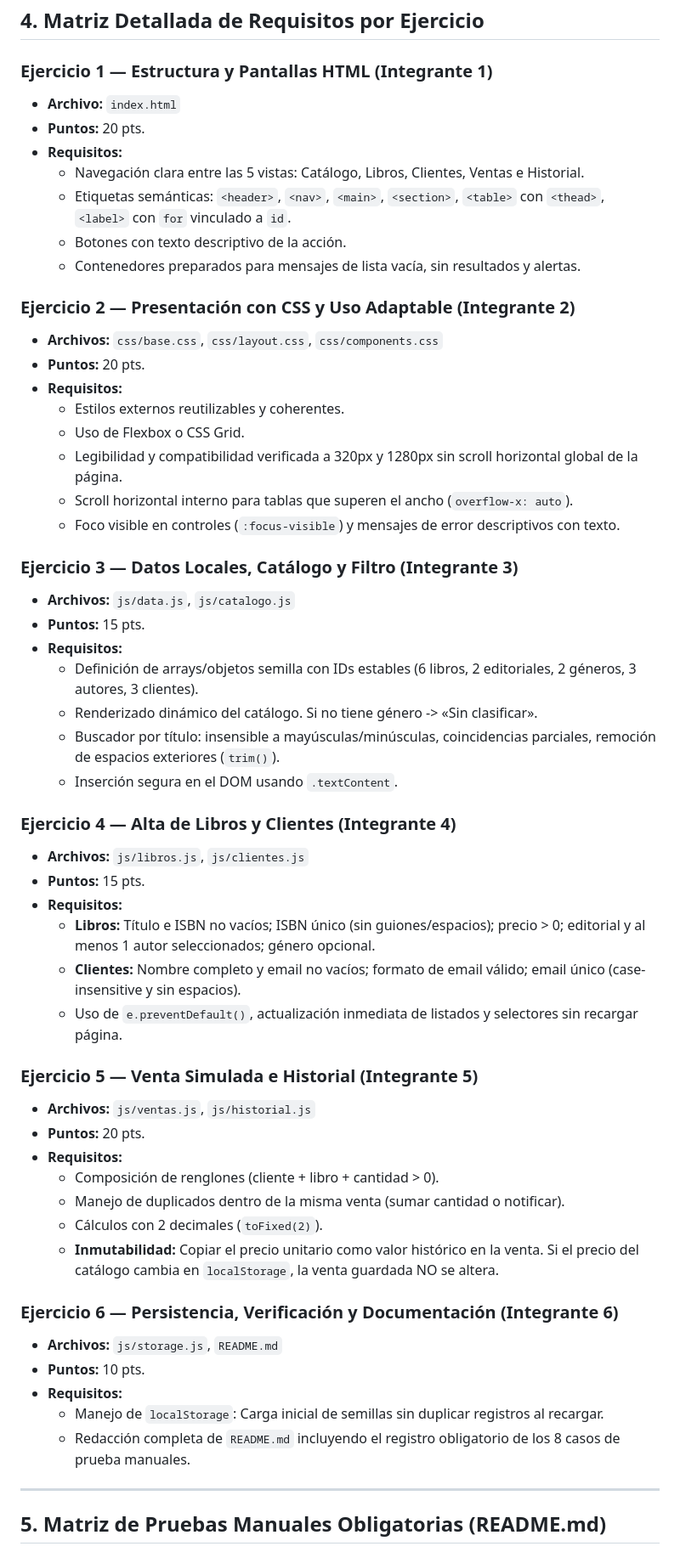
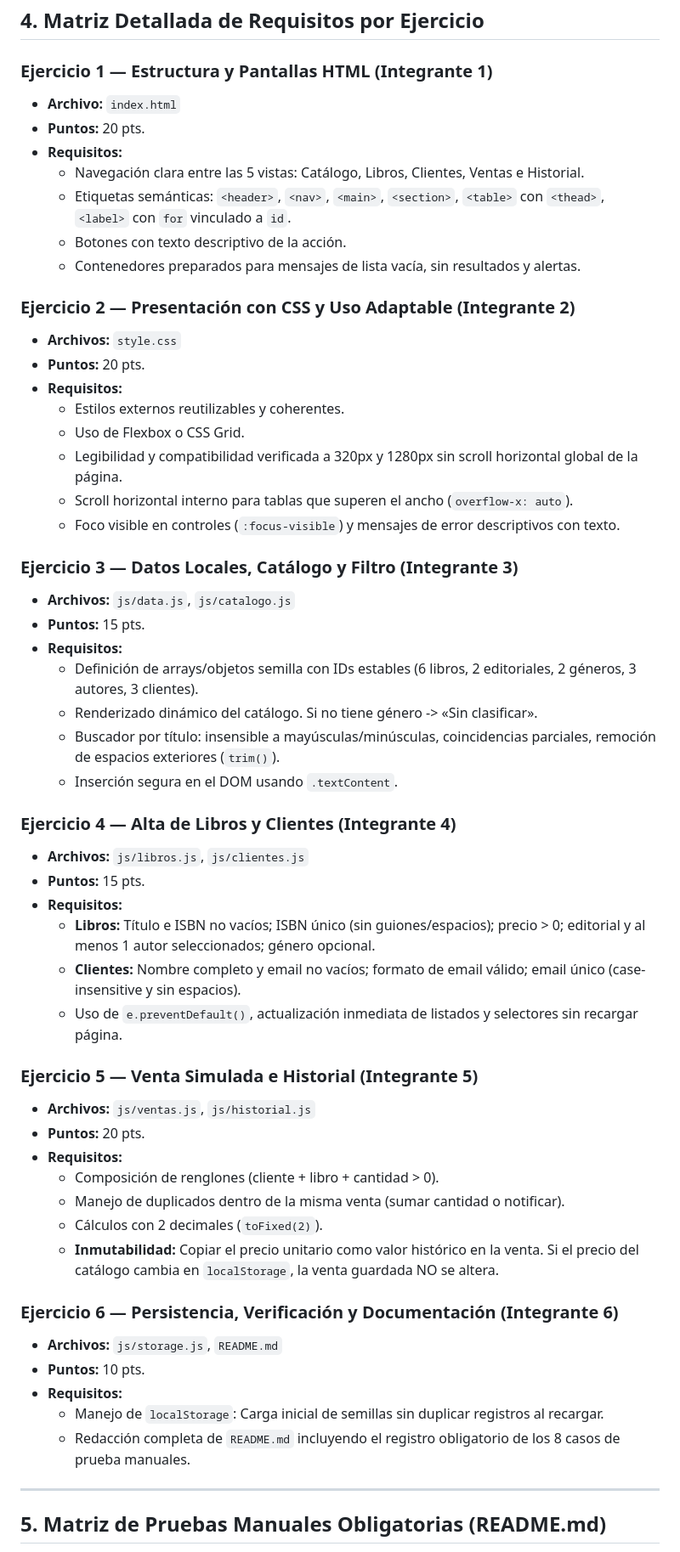
Before and after one commit to ramiquirogab333/parcial1-prog3, a Markdown page: AGENTS.md, the part around one of its changes. Shown at 85% size. Drawn GitHub-style.

Commit message:
docs(agents): normalizar formato markdown y alinear rutas de estilo a style.css

```diff
--- a/AGENTS.md
+++ b/AGENTS.md
@@ -44,56 +45,62 @@ Para evitar conflictos en Git y garantizar autonomía, cada integrante asume la
 ## 4. Matriz Detallada de Requisitos por Ejercicio
 
 ### Ejercicio 1 — Estructura y Pantallas HTML (Integrante 1)
-* **Archivo:** `index.html`
-* **Puntos:** 20 pts.
-* **Requisitos:**
-  * Navegación clara entre las 5 vistas: Catálogo, Libros, Clientes, Ventas e Historial.
-  * Etiquetas semánticas: `<header>`, `<nav>`, `<main>`, `<section>`, `<table>` con `<thead>`, `<label>` con `for` vinculado a `id`.
-  * Botones con texto descriptivo de la acción.
-  * Contenedores preparados para mensajes de lista vacía, sin resultados y alertas.
+
+- **Archivo:** `index.html`
+- **Puntos:** 20 pts.
+- **Requisitos:**
+  - Navegación clara entre las 5 vistas: Catálogo, Libros, Clientes, Ventas e Historial.
+  - Etiquetas semánticas: `<header>`, `<nav>`, `<main>`, `<section>`, `<table>` con `<thead>`, `<label>` con `for` vinculado a `id`.
+  - Botones con texto descriptivo de la acción.
+  - Contenedores preparados para mensajes de lista vacía, sin resultados y alertas.
 
 ### Ejercicio 2 — Presentación con CSS y Uso Adaptable (Integrante 2)
-* **Archivos:** `css/base.css`, `css/layout.css`, `css/components.css`
-* **Puntos:** 20 pts.
-* **Requisitos:**
-  * Estilos externos reutilizables y coherentes.
-  * Uso de Flexbox o CSS Grid.
-  * Legibilidad y compatibilidad verificada a 320px y 1280px sin scroll horizontal global de la página.
-  * Scroll horizontal interno para tablas que superen el ancho (`overflow-x: auto`).
-  * Foco visible en controles (`:focus-visible`) y mensajes de error descriptivos con texto.
+
+- **Archivos:** `style.css`
+- **Puntos:** 20 pts.
+- **Requisitos:**
+  - Estilos externos reutilizables y coherentes.
+  - Uso de Flexbox o CSS Grid.
+  - Legibilidad y compatibilidad verificada a 320px y 1280px sin scroll horizontal global de la página.
+  - Scroll horizontal interno para tablas que superen el ancho (`overflow-x: auto`).
+  - Foco visible en controles (`:focus-visible`) y mensajes de error descriptivos con texto.
 
 ### Ejercicio 3 — Datos Locales, Catálogo y Filtro (Integrante 3)
-* **Archivos:** `js/data.js`, `js/catalogo.js`
-* **Puntos:** 15 pts.
-* **Requisitos:**
-  * Definición de arrays/objetos semilla con IDs estables (6 libros, 2 editoriales, 2 géneros, 3 autores, 3 clientes).
-  * Renderizado dinámico del catálogo. Si no tiene género -> «Sin clasificar».
-  * Buscador por título: insensible a mayúsculas/minúsculas, coincidencias parciales, remoción de espacios exteriores (`trim()`).
-  * Inserción segura en el DOM usando `.textContent`.
+
+- **Archivos:** `js/data.js`, `js/catalogo.js`
+- **Puntos:** 15 pts.
+- **Requisitos:**
+  - Definición de arrays/objetos semilla con IDs estables (6 libros, 2 editoriales, 2 géneros, 3 autores, 3 clientes).
+  - Renderizado dinámico del catálogo. Si no tiene género -> «Sin clasificar».
+  - Buscador por título: insensible a mayúsculas/minúsculas, coincidencias parciales, remoción de espacios exteriores (`trim()`).
+  - Inserción segura en el DOM usando `.textContent`.
 
 ### Ejercicio 4 — Alta de Libros y Clientes (Integrante 4)
-* **Archivos:** `js/libros.js`, `js/clientes.js`
-* **Puntos:** 15 pts.
-* **Requisitos:**
-  * **Libros:** Título e ISBN no vacíos; ISBN único (sin guiones/espacios); precio > 0; editorial y al menos 1 autor seleccionados; género opcional.
-  * **Clientes:** Nombre completo y email no vacíos; formato de email válido; email único (case-insensitive y sin espacios).
-  * Uso de `e.preventDefault()`, actualización inmediata de listados y selectores sin recargar página.
+
+- **Archivos:** `js/libros.js`, `js/clientes.js`
+- **Puntos:** 15 pts.
+- **Requisitos:**
+  - **Libros:** Título e ISBN no vacíos; ISBN único (sin guiones/espacios); precio > 0; editorial y al menos 1 autor seleccionados; género opcional.
+  - **Clientes:** Nombre completo y email no vacíos; formato de email válido; email único (case-insensitive y sin espacios).
+  - Uso de `e.preventDefault()`, actualización inmediata de listados y selectores sin recargar página.
 
 ### Ejercicio 5 — Venta Simulada e Historial (Integrante 5)
-* **Archivos:** `js/ventas.js`, `js/historial.js`
-* **Puntos:** 20 pts.
-* **Requisitos:**
-  * Composición de renglones (cliente + libro + cantidad > 0).
-  * Manejo de duplicados dentro de la misma venta (sumar cantidad o notificar).
-  * Cálculos con 2 decimales (`toFixed(2)`).
-  * **Inmutabilidad:** Copiar el precio unitario como valor histórico en la venta. Si el precio del catálogo cambia en `localStorage`, la venta guardada NO se altera.
+
+- **Archivos:** `js/ventas.js`, `js/historial.js`
+- **Puntos:** 20 pts.
+- **Requisitos:**
+  - Composición de renglones (cliente + libro + cantidad > 0).
+  - Manejo de duplicados dentro de la misma venta (sumar cantidad o notificar).
+  - Cálculos con 2 decimales (`toFixed(2)`).
+  - **Inmutabilidad:** Copiar el precio unitario como valor histórico en la venta. Si el precio del catálogo cambia en `localStorage`, la venta guardada NO se altera.
 
 ### Ejercicio 6 — Persistencia, Verificación y Documentación (Integrante 6)
-* **Archivos:** `js/storage.js`, `README.md`
-* **Puntos:** 10 pts.
-* **Requisitos:**
-  * Manejo de `localStorage`: Carga inicial de semillas sin duplicar registros al recargar.
-  * Redacción completa de `README.md` incluyendo el registro obligatorio de los 8 casos de prueba manuales.
+
+- **Archivos:** `js/storage.js`, `README.md`
+- **Puntos:** 10 pts.
+- **Requisitos:**
+  - Manejo de `localStorage`: Carga inicial de semillas sin duplicar registros al recargar.
+  - Redacción completa de `README.md` incluyendo el registro obligatorio de los 8 casos de prueba manuales.
 
 ---
 
```
Also changed, not shown: other parts of AGENTS.md (+65 -64 lines).
